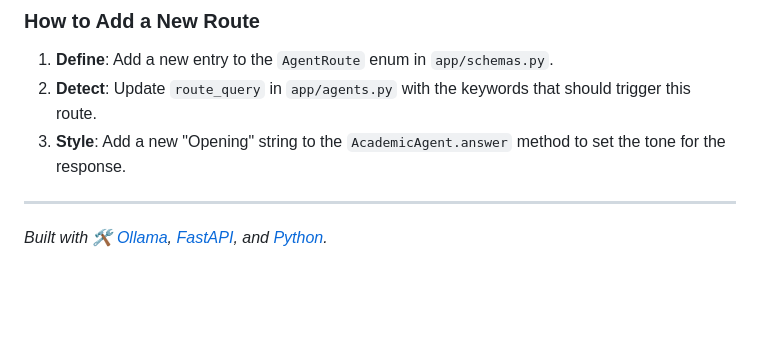
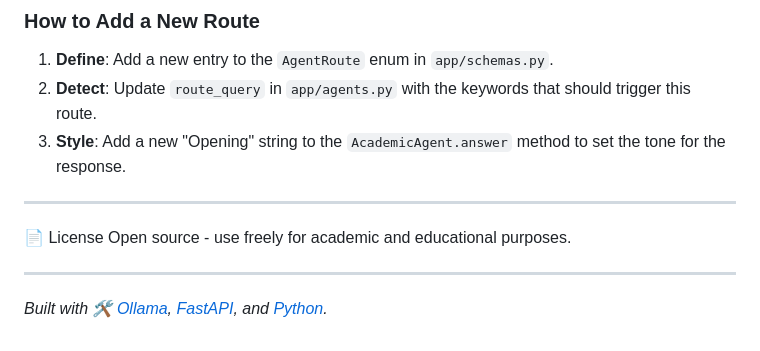
Before and after one commit to Shreyan-saxena/Academia-Agent, a Markdown page: README.md, the part around the change. GitHub-like rendering; blank space fills up the shorter version.

Commit message:
Add license section to README
Added license information for open source usage.

```diff
--- a/README.md
+++ b/README.md
@@ -365,4 +365,9 @@ By employing a **Local-First** architecture, AcademiaAgent eliminates the most s
 
 ---
 
+📄 License
+Open source - use freely for academic and educational purposes.
+
+---
+
 *Built with 🛠️ [Ollama](https://ollama.ai/), [FastAPI](https://fastapi.tiangolo.com/), and [Python](https://www.python.org/).*
```
